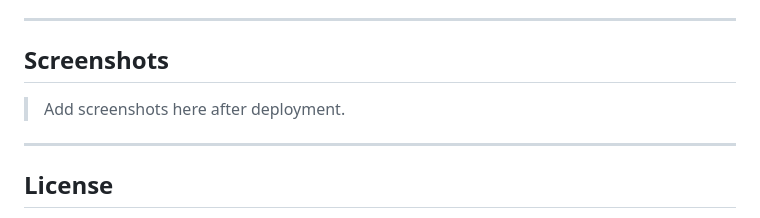
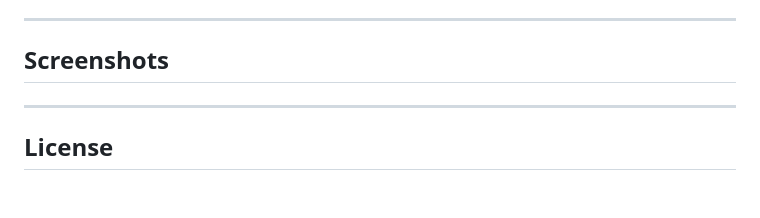
Before and after one commit to DursaTech1/EFCC-Style-Case-Management-System-main, a Markdown page: README.md, the part around the change. GitHub-like rendering; blank space fills up the shorter version.

Commit message:
Update README.md
Remove placeholder for screenshots in README

```diff
--- a/README.md
+++ b/README.md
@@ -186,8 +186,7 @@ When registering, users can select one of the following roles:
 
 ## Screenshots
 
-> Add screenshots here after deployment.
-
+>
 ---
 
 ## License
```
